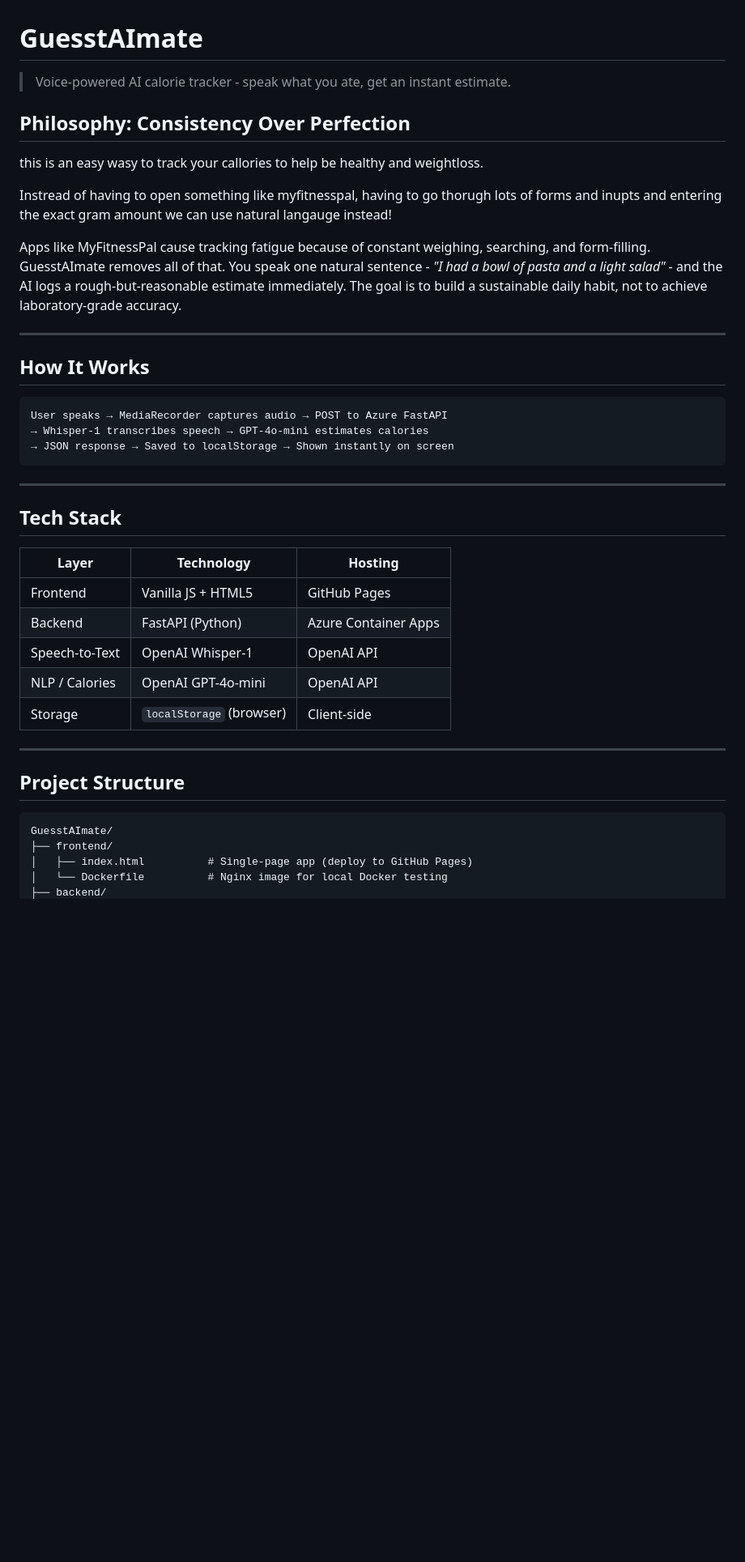
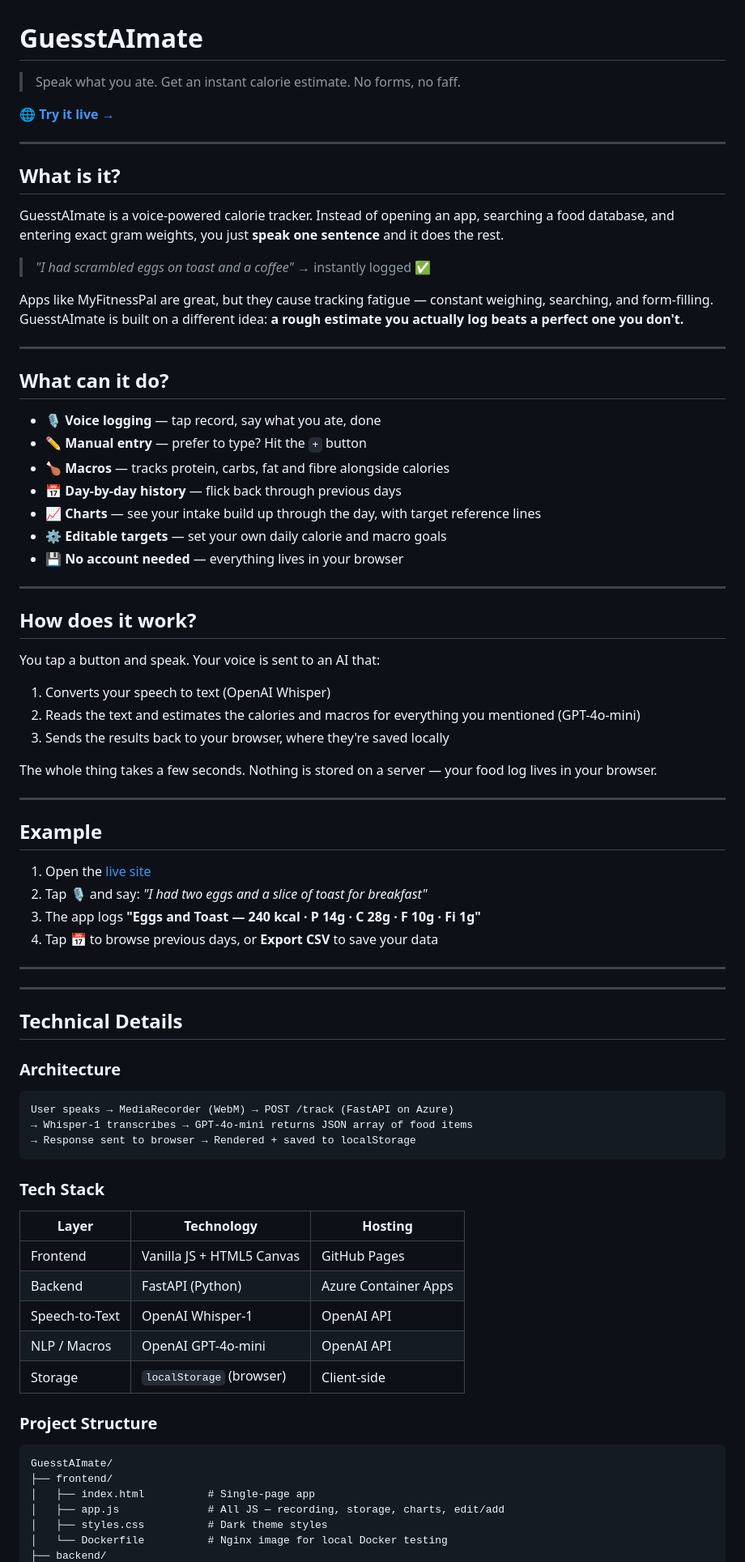
Before and after one commit to DJSaunders1997/GuesstAImate, a Markdown page: README.md, the part around one of its changes. Shown at 81% size. Rendered like a GitHub page; blank space fills up the shorter version.

````diff
--- a/README.md
+++ b/README.md
@@ -1,43 +1,80 @@
 # GuesstAImate
-> Voice-powered AI calorie tracker - speak what you ate, get an instant estimate.
+> Speak what you ate. Get an instant calorie estimate. No forms, no faff.
 
-## Philosophy: Consistency Over Perfection
-
-this is an easy wasy to track your callories to help be healthy and weightloss.
-
-Instread of having to open something like myfitnesspal, having to go thorugh lots of forms and inupts and entering the exact gram amount we can use natural langauge instead!
-
-Apps like MyFitnessPal cause tracking fatigue because of constant weighing, searching, and form-filling. GuesstAImate removes all of that. You speak one natural sentence - *"I had a bowl of pasta and a light salad"* - and the AI logs a rough-but-reasonable estimate immediately. The goal is to build a sustainable daily habit, not to achieve laboratory-grade accuracy.
+🌐 **[Try it live →](https://djsaunders1997.github.io/GuesstAImate)**
 
 ---
 
-## How It Works
+## What is it?
 
-```
-User speaks → MediaRecorder captures audio → POST to Azure FastAPI
-→ Whisper-1 transcribes speech → GPT-4o-mini estimates calories
-→ JSON response → Saved to localStorage → Shown instantly on screen
-```
+GuesstAImate is a voice-powered calorie tracker. Instead of opening an app, searching a food database, and entering exact gram weights, you just **speak one sentence** and it does the rest.
+
+> *"I had scrambled eggs on toast and a coffee"* → instantly logged ✅
+
+Apps like MyFitnessPal are great, but they cause tracking fatigue — constant weighing, searching, and form-filling. GuesstAImate is built on a different idea: **a rough estimate you actually log beats a perfect one you don't.**
 
 ---
 
-## Tech Stack
+## What can it do?
+
+- 🎙️ **Voice logging** — tap record, say what you ate, done
+- ✏️ **Manual entry** — prefer to type? Hit the `+` button
+- 🍗 **Macros** — tracks protein, carbs, fat and fibre alongside calories
+- 📅 **Day-by-day history** — flick back through previous days
+- 📈 **Charts** — see your intake build up through the day, with target reference lines
+- ⚙️ **Editable targets** — set your own daily calorie and macro goals
+- 💾 **No account needed** — everything lives in your browser
+
+---
+
+## How does it work?
+
+You tap a button and speak. Your voice is sent to an AI that:
+1. Converts your speech to text (OpenAI Whisper)
+2. Reads the text and estimates the calories and macros for everything you mentioned (GPT-4o-mini)
+3. Sends the results back to your browser, where they're saved locally
+
+The whole thing takes a few seconds. Nothing is stored on a server — your food log lives in your browser.
+
+---
+
+## Example
+
+1. Open the [live site](https://djsaunders1997.github.io/GuesstAImate)
+2. Tap **🎙️** and say: *"I had two eggs and a slice of toast for breakfast"*
+3. The app logs **"Eggs and Toast — 240 kcal · P 14g · C 28g · F 10g · Fi 1g"**
+4. Tap **📅** to browse previous days, or **Export CSV** to save your data
+
+---
+---
+
+## Technical Details
+
+### Architecture
+
+```
+User speaks → MediaRecorder (WebM) → POST /track (FastAPI on Azure)
+→ Whisper-1 transcribes → GPT-4o-mini returns JSON array of food items
+→ Response sent to browser → Rendered + saved to localStorage
+```
+
+### Tech Stack
 
 | Layer | Technology | Hosting |
 |---|---|---|
-| Frontend | Vanilla JS + HTML5 | GitHub Pages |
+| Frontend | Vanilla JS + HTML5 Canvas | GitHub Pages |
 | Backend | FastAPI (Python) | Azure Container Apps |
 | Speech-to-Text | OpenAI Whisper-1 | OpenAI API |
-| NLP / Calories | OpenAI GPT-4o-mini | OpenAI API |
+| NLP / Macros | OpenAI GPT-4o-mini | OpenAI API |
 | Storage | `localStorage` (browser) | Client-side |
 
----
-
-## Project Structure
+### Project Structure
 
 ```
 GuesstAImate/
 ├── frontend/
-│   ├── index.html          # Single-page app (deploy to GitHub Pages)
+│   ├── index.html          # Single-page app
+│   ├── app.js              # All JS — recording, storage, charts, edit/add
+│   ├── styles.css          # Dark theme styles
 │   └── Dockerfile          # Nginx image for local Docker testing
 ├── backend/
````
Also changed, not shown: other parts of README.md (+48 -67 lines).
